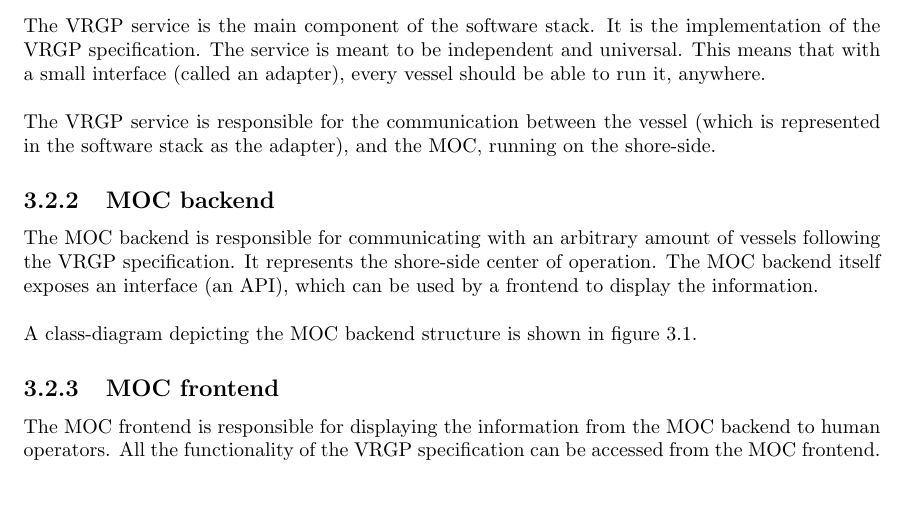
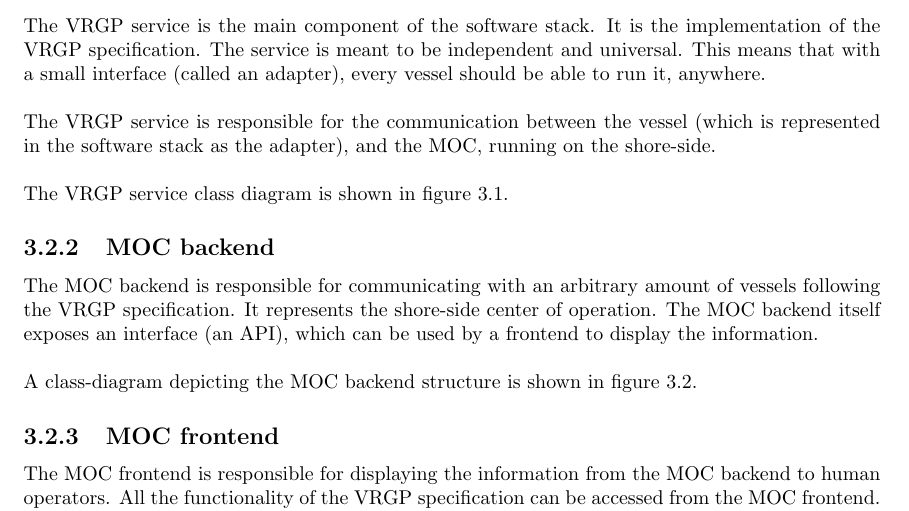
Before and after one commit to RemoteBoatX/vrgp-docs, a LaTeX document (documentation/technical-documentation/technical-documentation.tex, which reads documentation/technical-documentation/chapters/implementation.tex): part of page 27 of 31 before the commit and part of page 27 of 32 after it, cut so that both start at the same text, the shorter picture padded with empty space. Compiled offline with pdfLaTeX.

Commit message:
Add vrgp service class diagram to the tech doc

```diff
--- a/documentation/technical-documentation/chapters/implementation.tex
+++ b/documentation/technical-documentation/chapters/implementation.tex
@@ -46,3 +46,5 @@ In the following sections, every component will be explained in more detail. The
 The VRGP service is the main component of the software stack. It is the implementation of the VRGP specification. The service is meant to be independent and universal. This means that with a small interface (called an adapter), every vessel should be able to run it, anywhere.
 \\\\
 The VRGP service is responsible for the communication between the vessel (which is represented in the software stack as the adapter), and the MOC, running on the shore-side.
+\\\\
+The VRGP service class diagram is shown in figure \ref{fig:vrgp-service-class-diagram}.
@@ -49,3 +56,5 @@ The VRGP service is responsible for the communication between the vessel (which
+    \label{fig:vrgp-service-class-diagram}
+\end{figure}
 
 \subsection{MOC backend}
 
```
Also changed, not shown: documentation/technical-documentation/diagrams/vrgp_class_diagram.png (added), documentation/technical-documentation/chapters/implementation.tex (5 more changed lines).
